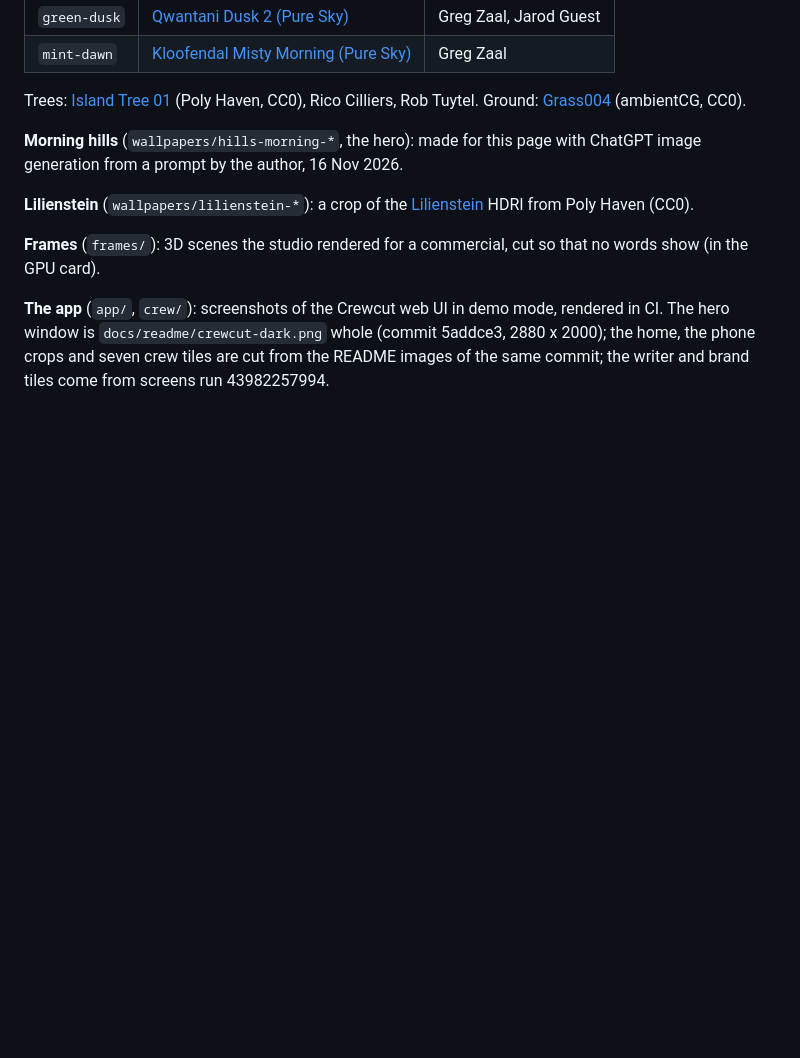
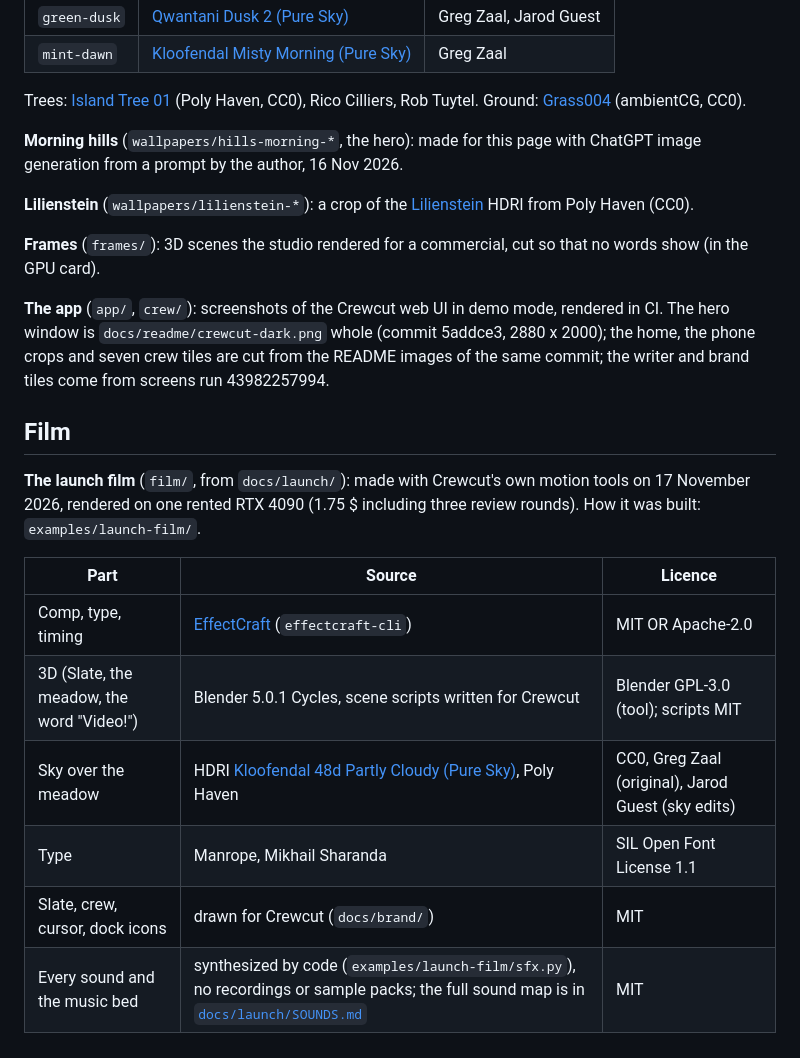
Before and after one commit to marcopatzelt/crewcut, a Markdown page: site/media/CREDITS.md, the part around the change. Rendered like a GitHub page; blank space fills up the shorter version.

```diff
--- a/site/media/CREDITS.md
+++ b/site/media/CREDITS.md
@@ -23,3 +23,17 @@ from Poly Haven (CC0).
 **The app** (`app/`, `crew/`): screenshots of the Crewcut web UI in demo mode, rendered in CI. The hero window is
 `docs/readme/crewcut-dark.png` whole (commit 5addce3, 2880 x 2000); the home, the phone crops and seven crew tiles
 are cut from the README images of the same commit; the writer and brand tiles come from screens run 43982257994.
+
+## Film
+
+**The launch film** (`film/`, from `docs/launch/`): made with Crewcut's own motion tools on 17 November 2026, rendered
+on one rented RTX 4090 (1.75 $ including three review rounds). How it was built: `examples/launch-film/`.
+
+| Part | Source | Licence |
+|---|---|---|
+| Comp, type, timing | [EffectCraft](https://github.com/storytold/effectcraft) (`effectcraft-cli`) | MIT OR Apache-2.0 |
+| 3D (Slate, the meadow, the word "Video!") | Blender 5.0.1 Cycles, scene scripts written for Crewcut | Blender GPL-3.0 (tool); scripts MIT |
+| Sky over the meadow | HDRI [Kloofendal 48d Partly Cloudy (Pure Sky)](https://polyhaven.com/a/kloofendal_48d_partly_cloudy_puresky), Poly Haven | CC0, Greg Zaal (original), Jarod Guest (sky edits) |
+| Type | Manrope, Mikhail Sharanda | SIL Open Font License 1.1 |
+| Slate, crew, cursor, dock icons | drawn for Crewcut (`docs/brand/`) | MIT |
+| Every sound and the music bed | synthesized by code (`examples/launch-film/sfx.py`), no recordings or sample packs; the full sound map is in [`docs/launch/SOUNDS.md`](../../docs/launch/SOUNDS.md) | MIT |
```
Also changed, not shown: README.md (+10 -0 lines), docs/launch/SOUNDS.md (added, +154 -0 lines), docs/launch/poster.jpg (added), 8 other files.
